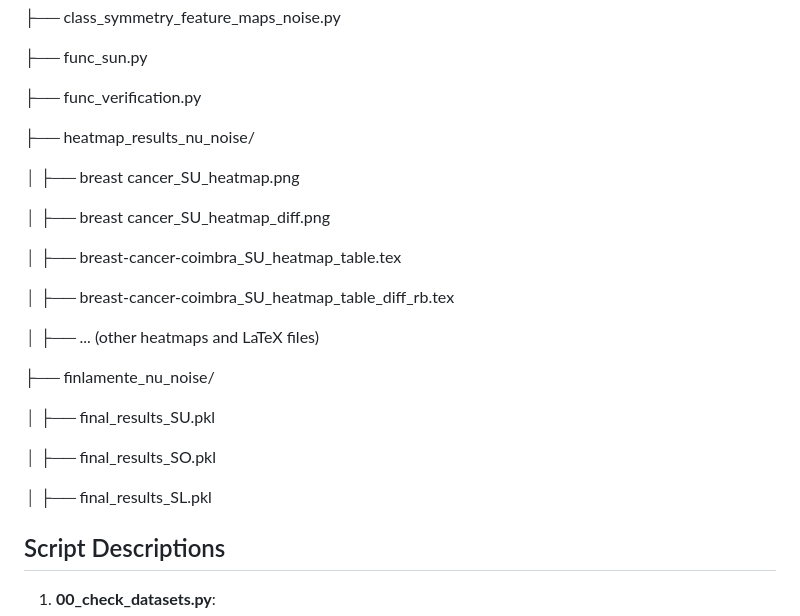
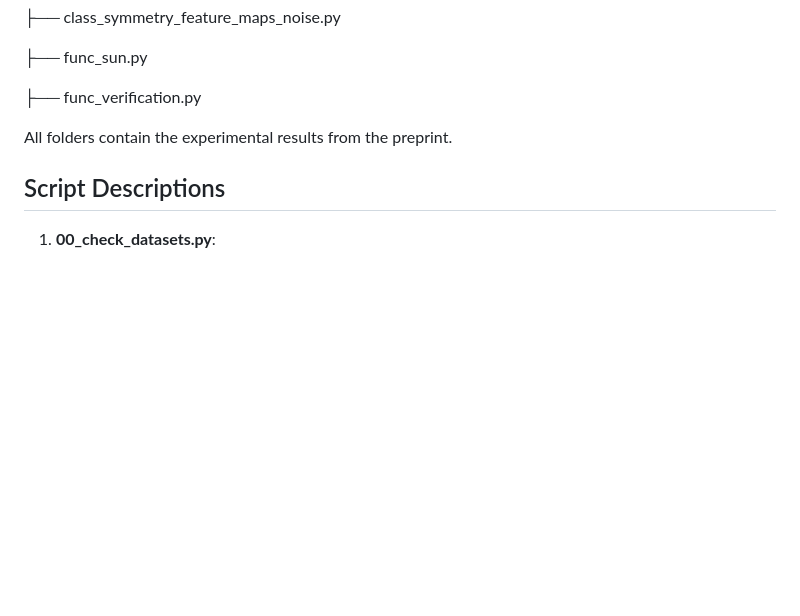
Before and after one commit to Raubkatz/Quantum_Data_Obfuscation, a Markdown page: README.md, the part around the change. GitHub-like rendering; blank space fills up the shorter version.

```diff
--- a/README.md
+++ b/README.md
@@ -34,25 +34,9 @@ The primary components of this project include:
 
 ├── func_verification.py
 
-├── heatmap_results_nu_noise/
 
-│   ├── breast cancer_SU_heatmap.png
+All folders contain the experimental results from the preprint.
 
-│   ├── breast cancer_SU_heatmap_diff.png
-
-│   ├── breast-cancer-coimbra_SU_heatmap_table.tex
-
-│   ├── breast-cancer-coimbra_SU_heatmap_table_diff_rb.tex
-
-│   ├── ... (other heatmaps and LaTeX files)
-
-├── finlamente_nu_noise/
-
-│   ├── final_results_SU.pkl
-
-│   ├── final_results_SO.pkl
-
-│   ├── final_results_SL.pkl
 
 
 
```
